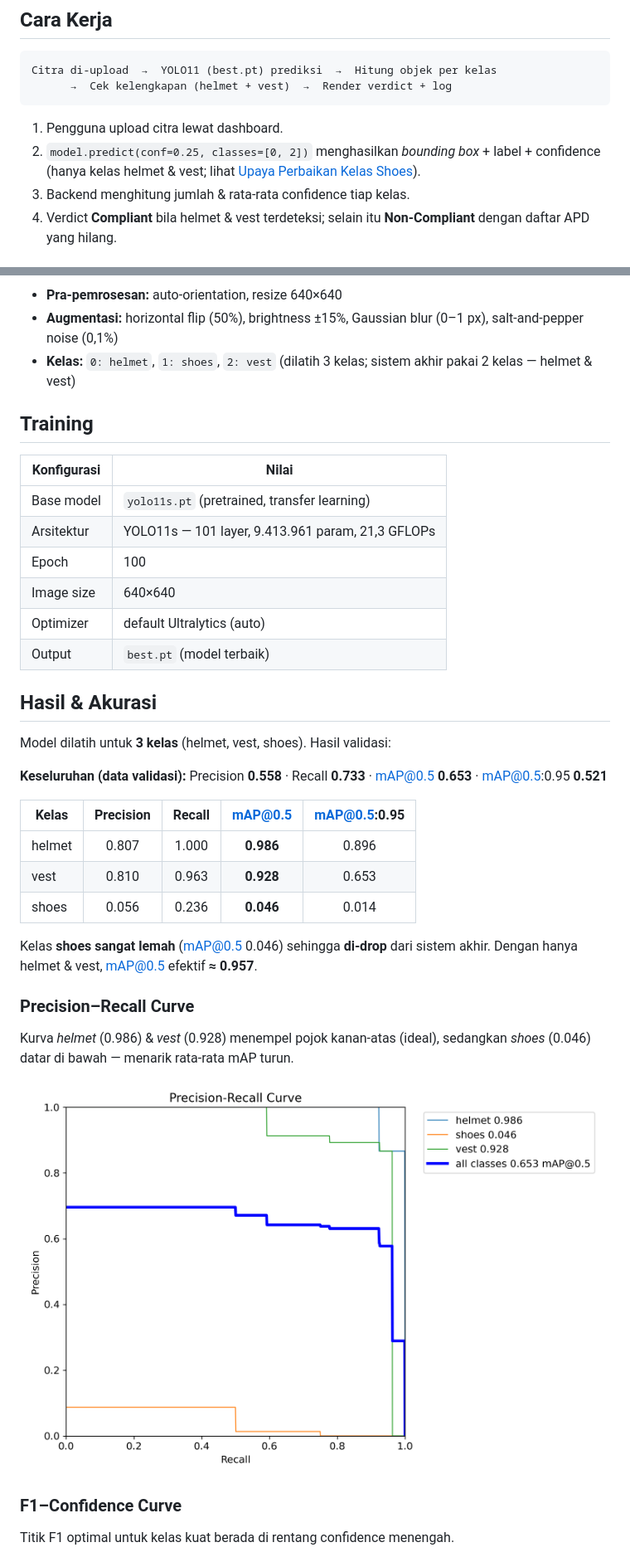
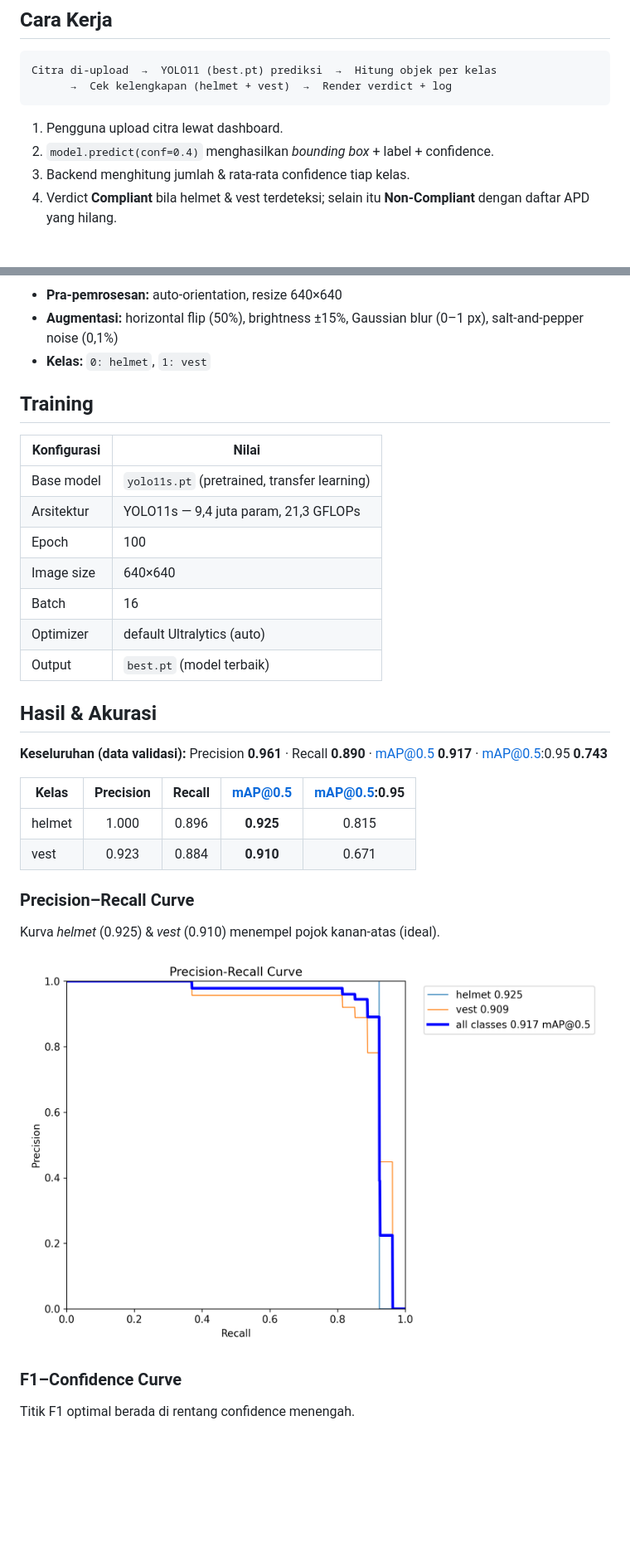
Before and after one commit to alfarissm/ppe-detection, a Markdown page: README.md, 2 parts joined by grey strips. Shown at 83% size. Rendered like a GitHub page; pictures changed too: docs/pr_curve.png; blank space fills up the shorter version.

````diff
--- a/README.md
+++ b/README.md
@@ -38,9 +37,7 @@ Citra di-upload  →  YOLO11 (best.pt) prediksi  →  Hitung objek per kelas
 ```
 
 1. Pengguna upload citra lewat dashboard.
-2. `model.predict(conf=0.25, classes=[0, 2])` menghasilkan *bounding box* +
-   label + confidence (hanya kelas helmet & vest; lihat
-   [Upaya Perbaikan Kelas Shoes](#upaya-perbaikan-kelas-shoes)).
+2. `model.predict(conf=0.4)` menghasilkan *bounding box* + label + confidence.
 3. Backend menghitung jumlah & rata-rata confidence tiap kelas.
 4. Verdict **Compliant** bila helmet & vest terdeteksi; selain itu
    **Non-Compliant** dengan daftar APD yang hilang.
@@ -59,44 +56,37 @@ Sumber: **Roboflow Universe** — proyek *ppe-detection-yolo* v3, format YOLO.
 - **Pra-pemrosesan:** auto-orientation, resize 640×640
 - **Augmentasi:** horizontal flip (50%), brightness ±15%, Gaussian blur (0–1 px),
   salt-and-pepper noise (0,1%)
-- **Kelas:** `0: helmet`, `1: shoes`, `2: vest` (dilatih 3 kelas; sistem akhir
-  pakai 2 kelas — helmet & vest)
+- **Kelas:** `0: helmet`, `1: vest`
 
 ## Training
 
 | Konfigurasi | Nilai |
 |-------------|-------|
 | Base model | `yolo11s.pt` (pretrained, transfer learning) |
-| Arsitektur | YOLO11s — 101 layer, 9.413.961 param, 21,3 GFLOPs |
+| Arsitektur | YOLO11s — 9,4 juta param, 21,3 GFLOPs |
 | Epoch | 100 |
 | Image size | 640×640 |
+| Batch | 16 |
 | Optimizer | default Ultralytics (auto) |
 | Output | `best.pt` (model terbaik) |
 
 ## Hasil & Akurasi
 
-Model dilatih untuk **3 kelas** (helmet, vest, shoes). Hasil validasi:
-
 **Keseluruhan (data validasi):**
-Precision **0.558** · Recall **0.733** · mAP@0.5 **0.653** · mAP@0.5:0.95 **0.521**
+Precision **0.961** · Recall **0.890** · mAP@0.5 **0.917** · mAP@0.5:0.95 **0.743**
 
 | Kelas | Precision | Recall | mAP@0.5 | mAP@0.5:0.95 |
 |--------|:---------:|:------:|:-------:|:------------:|
-| helmet | 0.807 | 1.000 | **0.986** | 0.896 |
-| vest   | 0.810 | 0.963 | **0.928** | 0.653 |
-| shoes  | 0.056 | 0.236 | **0.046** | 0.014 |
-
-Kelas **shoes sangat lemah** (mAP@0.5 0.046) sehingga **di-drop** dari sistem
-akhir. Dengan hanya helmet & vest, mAP@0.5 efektif **≈ 0.957**.
+| helmet | 1.000 | 0.896 | **0.925** | 0.815 |
+| vest   | 0.923 | 0.884 | **0.910** | 0.671 |
 
 ### Precision–Recall Curve
-Kurva *helmet* (0.986) & *vest* (0.928) menempel pojok kanan-atas (ideal),
-sedangkan *shoes* (0.046) datar di bawah — menarik rata-rata mAP turun.
+Kurva *helmet* (0.925) & *vest* (0.910) menempel pojok kanan-atas (ideal).
 
 ![Precision-Recall curve](docs/pr_curve.png)
 
 ### F1–Confidence Curve
-Titik F1 optimal untuk kelas kuat berada di rentang confidence menengah.
+Titik F1 optimal berada di rentang confidence menengah.
 
 ![F1 curve](docs/f1_curve.png)
 
````
Also changed, not shown: other parts of README.md (+11 -25 lines), docs/confusion_matrix.png, docs/f1_curve.png, docs/sample_predictions.jpg, docs/screenshot.png, 5 other files.
